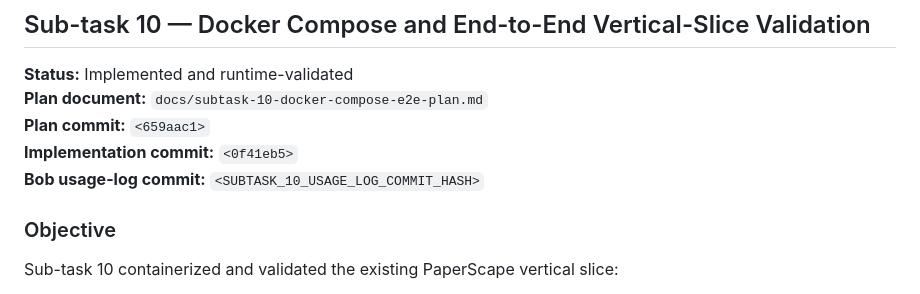
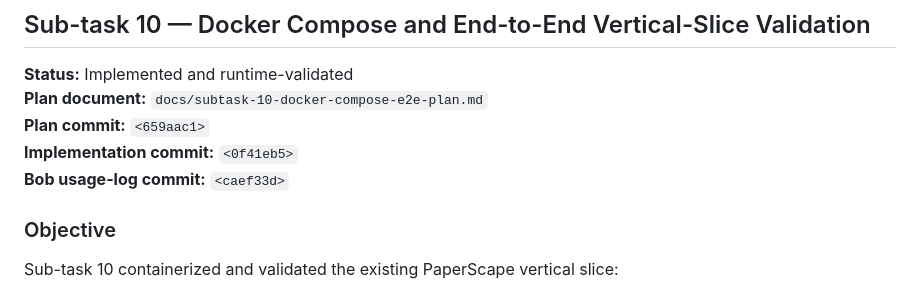
Before and after one commit to jadiel-bett/paperscape, a Markdown page: docs/bob-usage-log.md, the part around the change. Drawn GitHub-style.

Commit message:
fix: Update Bob usage-log commit hash for Sub-task 10

```diff
--- a/docs/bob-usage-log.md
+++ b/docs/bob-usage-log.md
@@ -3657,7 +3657,7 @@ This was later documented explicitly in `docs/vertical-slice-plan.md` during Sub
 **Plan document:** `docs/subtask-10-docker-compose-e2e-plan.md`
 **Plan commit:** `<659aac1>`
 **Implementation commit:** `<0f41eb5>`
-**Bob usage-log commit:** `<SUBTASK_10_USAGE_LOG_COMMIT_HASH>`
+**Bob usage-log commit:** `<caef33d>`
 
 ### Objective
 
```
